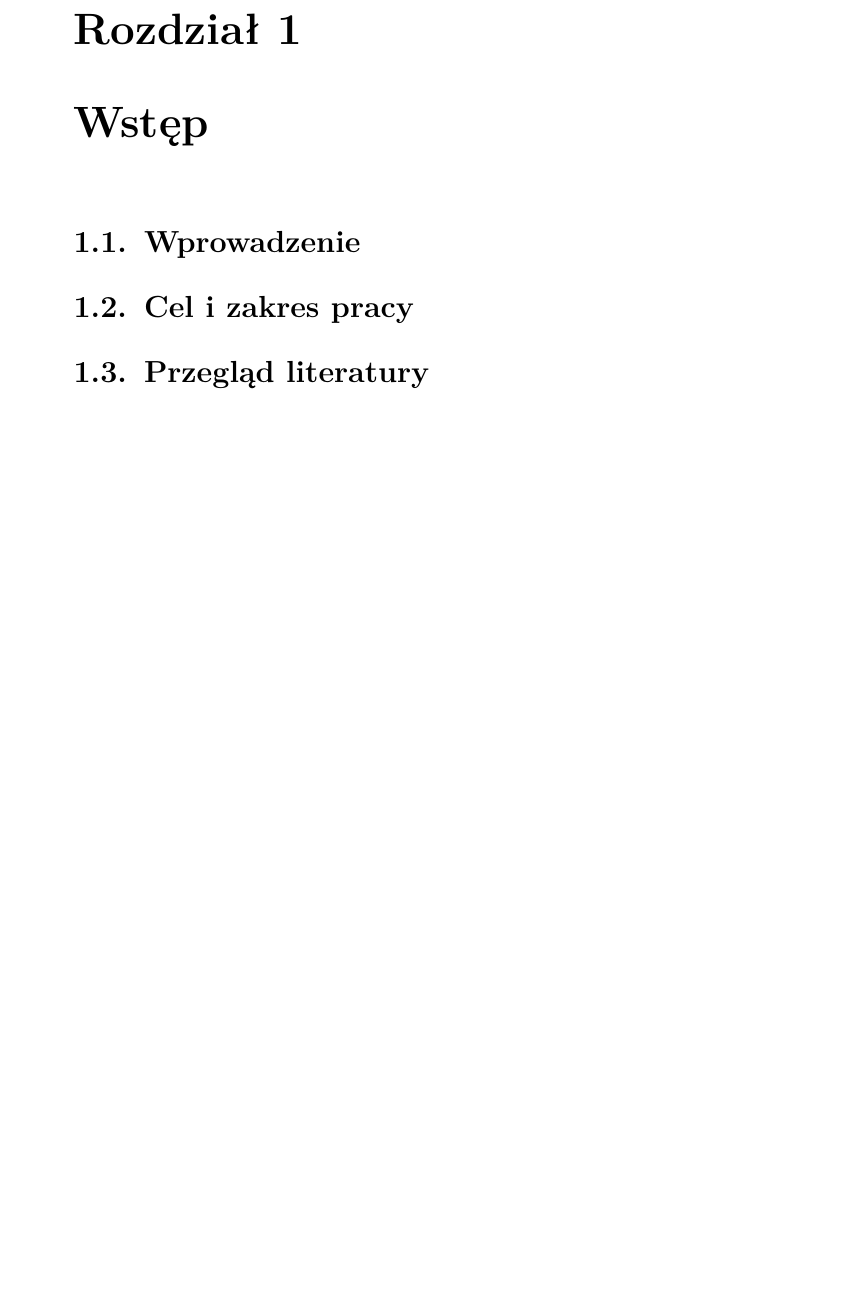
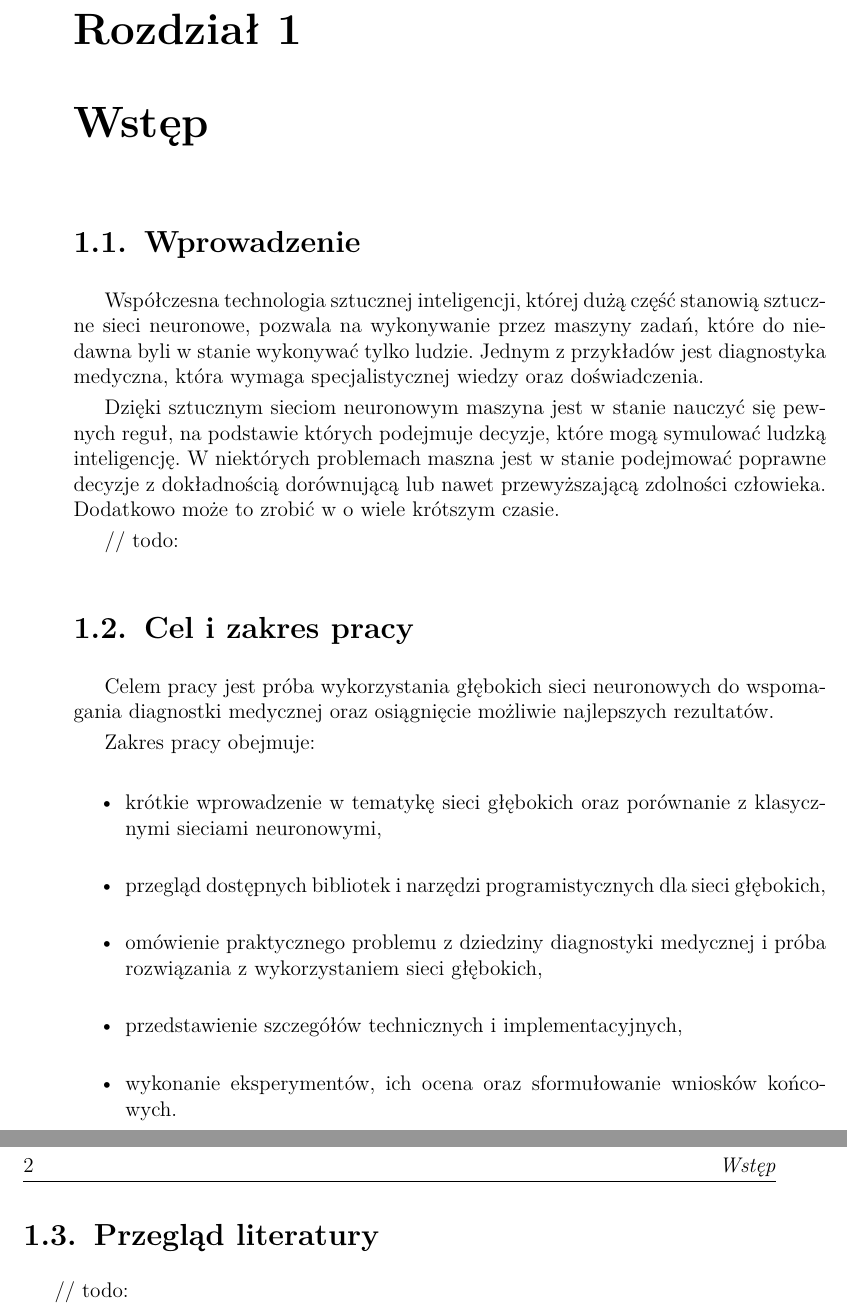
Before and after one commit to KrystianDziedziola/master-thesis, a LaTeX thesis (paper/praca.tex, which reads paper/Rozdzial1/rozdzial1.tex): part of page 7 of 12 before the commit and two parts of pages 7 and 8 of 13 after it, the two joined at a grey line, cut so that both start at the same text, the shorter picture padded with empty space. Compiled offline with pdfLaTeX; the source files are stored in an older character set and shown here as Unicode.

Commit message:
Chapter 1 in progress

```diff
--- a/paper/Rozdzial1/rozdzial1.tex
+++ b/paper/Rozdzial1/rozdzial1.tex
@@ -1,9 +1,30 @@
 \chapter{Wstęp}
 
 \section{Wprowadzenie}
+Współczesna technologia sztucznej inteligencji, której dużą część stanowią sztuczne sieci neuronowe,
+pozwala na wykonywanie przez maszyny zadań, które do niedawna byli w stanie wykonywać tylko ludzie.
+Jednym z przykładów jest diagnostyka medyczna, która wymaga specjalistycznej wiedzy oraz doświadczenia.
 
+Dzięki sztucznym sieciom neuronowym maszyna jest w stanie nauczyć się pewnych reguł, na podstawie których
+podejmuje decyzje, które mogą symulować ludzką inteligencję.
+W niektórych problemach maszna jest w stanie podejmować poprawne decyzje z dokładnością dorównującą
+lub nawet przewyższającą zdolności człowieka.
+Dodatkowo może to zrobić w o wiele krótszym czasie.
+
+// todo:
 
 \section{Cel i zakres pracy}
+Celem pracy jest próba wykorzystania głębokich sieci neuronowych do wspomagania diagnostki medycznej
+oraz osiągnięcie możliwie najlepszych rezultatów.
 
+Zakres pracy obejmuje:
+\begin{itemize}
+\item krótkie wprowadzenie w tematykę sieci głębokich oraz porównanie z klasycznymi sieciami neuronowymi,
+\item przegląd dostępnych bibliotek i narzędzi programistycznych dla sieci głębokich,
+\item omówienie praktycznego problemu z dziedziny diagnostyki medycznej i próba rozwiązania z wykorzystaniem sieci głębokich,
+\item przedstawienie szczegółów technicznych i implementacyjnych,
+\item wykonanie eksperymentów, ich ocena oraz sformułowanie wniosków końcowych.
+\end{itemize}
 
 \section{Przegląd literatury}
+// todo:
```
Also changed, not shown: paper/Streszczenie/Streszczenie.tex (+7 -1 lines), paper/praca.pdf, 4 other files.
